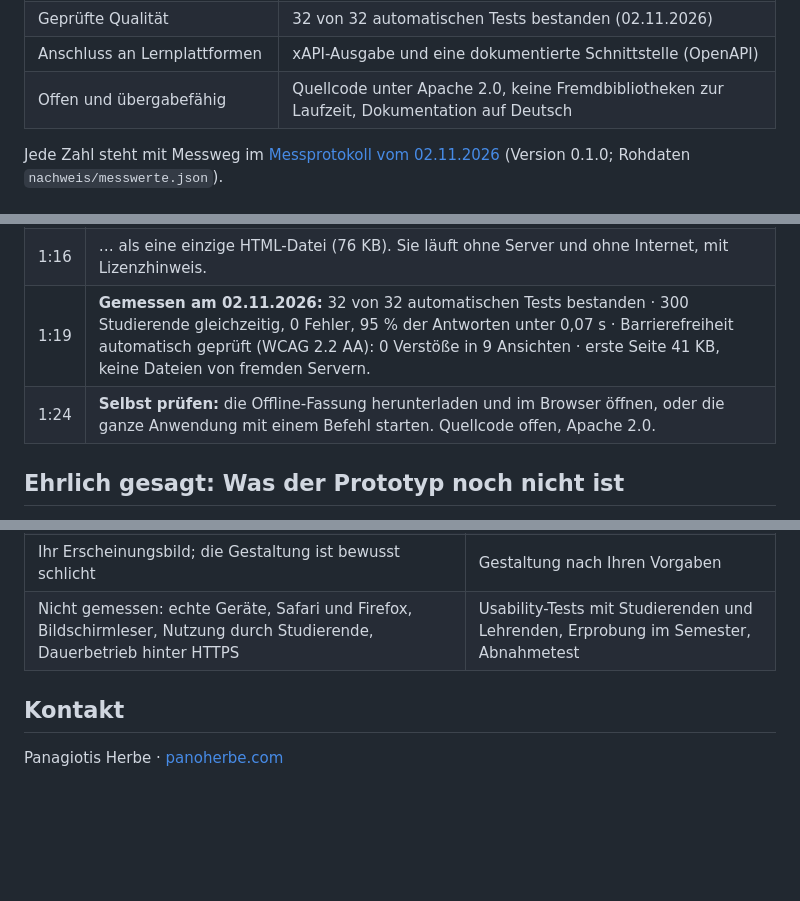
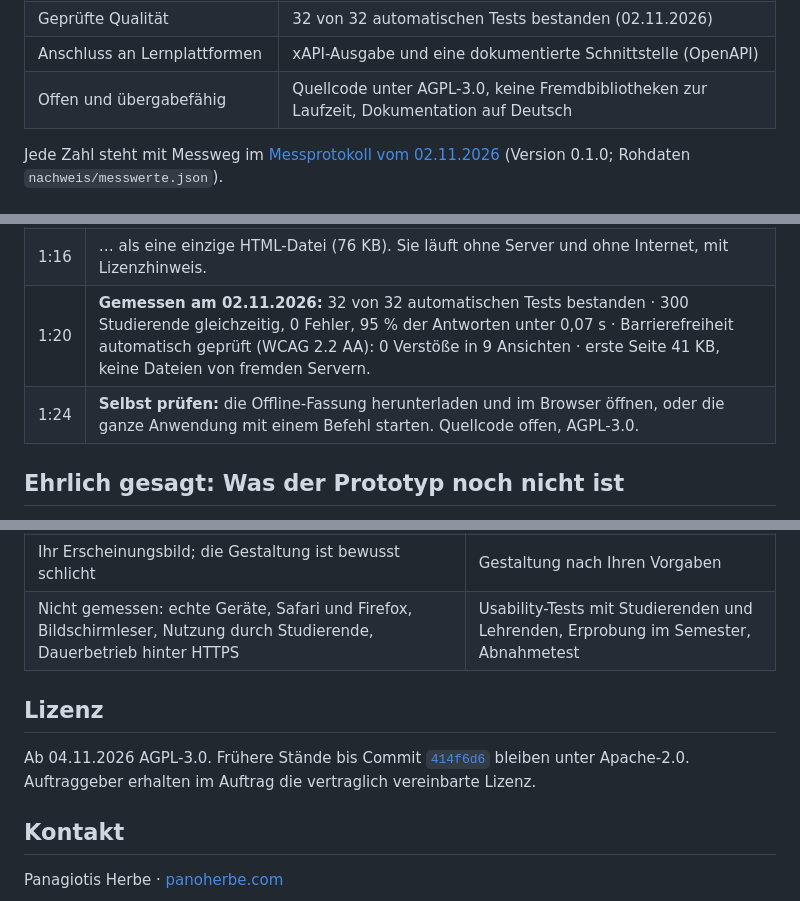
Before and after one commit to panoherbe/spielbaukasten, a Markdown page: README.md, 3 parts joined by grey strips. Rendered like a GitHub page; folded sections open; blank space fills up the shorter version.

```diff
--- a/README.md
+++ b/README.md
@@ -23,7 +23,7 @@ Spiele entstehen als Datei statt als Programm. Das läuft heute – ansehen, sel
 | Schlank und sicher | erste Seite 11 Dateien, 41 KB, keine Dateien von fremden Servern (02.11.2026); Lösungen und Formeln verlassen den Server nicht |
 | Geprüfte Qualität | 32 von 32 automatischen Tests bestanden (02.11.2026) |
 | Anschluss an Lernplattformen | xAPI-Ausgabe und eine dokumentierte Schnittstelle (OpenAPI) |
-| Offen und übergabefähig | Quellcode unter Apache 2.0, keine Fremdbibliotheken zur Laufzeit, Dokumentation auf Deutsch |
+| Offen und übergabefähig | Quellcode unter AGPL-3.0, keine Fremdbibliotheken zur Laufzeit, Dokumentation auf Deutsch |
 
 Jede Zahl steht mit Messweg im [Messprotokoll vom 02.11.2026](nachweis/PROTOKOLL.md) (Version 0.1.0; Rohdaten
 `nachweis/messwerte.json`).
@@ -100,6 +100,6 @@ Jede Zahl steht mit Messweg im [Messprotokoll vom 02.11.2026](nachweis/PROTOKOLL
 | 1:16 | … als eine einzige HTML-Datei (76 KB). Sie läuft ohne Server und ohne Internet, mit Lizenzhinweis. |
-| 1:19 | **Gemessen am 02.11.2026:** 32 von 32 automatischen Tests bestanden · 300 Studierende gleichzeitig, 0 Fehler, 95 % der Antworten unter 0,07 s · Barrierefreiheit automatisch geprüft (WCAG 2.2 AA): 0 Verstöße in 9 Ansichten · erste Seite 41 KB, keine Dateien von fremden Servern. |
-| 1:24 | **Selbst prüfen:** die Offline-Fassung herunterladen und im Browser öffnen, oder die ganze Anwendung mit einem Befehl starten. Quellcode offen, Apache 2.0. |
+| 1:20 | **Gemessen am 02.11.2026:** 32 von 32 automatischen Tests bestanden · 300 Studierende gleichzeitig, 0 Fehler, 95 % der Antworten unter 0,07 s · Barrierefreiheit automatisch geprüft (WCAG 2.2 AA): 0 Verstöße in 9 Ansichten · erste Seite 41 KB, keine Dateien von fremden Servern. |
+| 1:24 | **Selbst prüfen:** die Offline-Fassung herunterladen und im Browser öffnen, oder die ganze Anwendung mit einem Befehl starten. Quellcode offen, AGPL-3.0. |
 
 </details>
 
@@ -115,6 +115,10 @@ Ein Prototyp, in wenigen Tagen gebaut, um zu zeigen, dass die Architektur trägt
 | Fachlich geprüfte Inhalte; die Beispiele sind vereinfachte Lehrmodelle, nicht von Fachlehrenden geprüft | Ihre Inhalte und Lernziele, mit Ihren Lehrenden |
 | Ihr Erscheinungsbild; die Gestaltung ist bewusst schlicht | Gestaltung nach Ihren Vorgaben |
 | Nicht gemessen: echte Geräte, Safari und Firefox, Bildschirmleser, Nutzung durch Studierende, Dauerbetrieb hinter HTTPS | Usability-Tests mit Studierenden und Lehrenden, Erprobung im Semester, Abnahmetest |
+
+## Lizenz
+
+Ab 04.11.2026 AGPL-3.0. Frühere Stände bis Commit [`414f6d6`](https://github.com/panoherbe/spielbaukasten/tree/414f6d6) bleiben unter Apache-2.0. Auftraggeber erhalten im Auftrag die vertraglich vereinbarte Lizenz.
 
 ## Kontakt
 
```
Also changed, not shown: other parts of README.md (+18 -17 lines), medien/bild-auswertung.png, medien/bild-rechenaufgabe.png, medien/bild-telefon.png, 9 other files.
